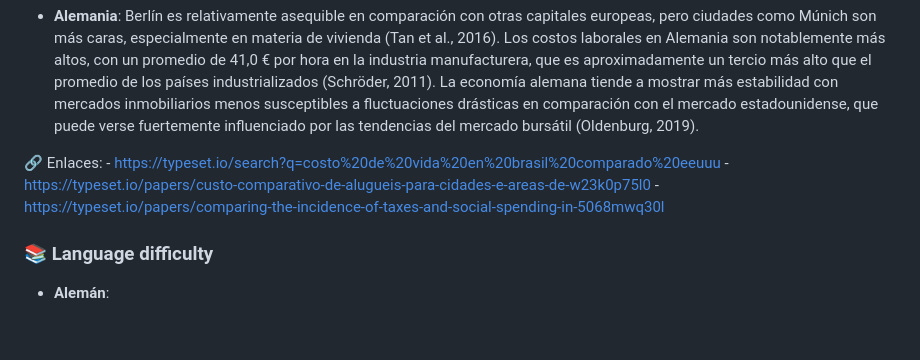
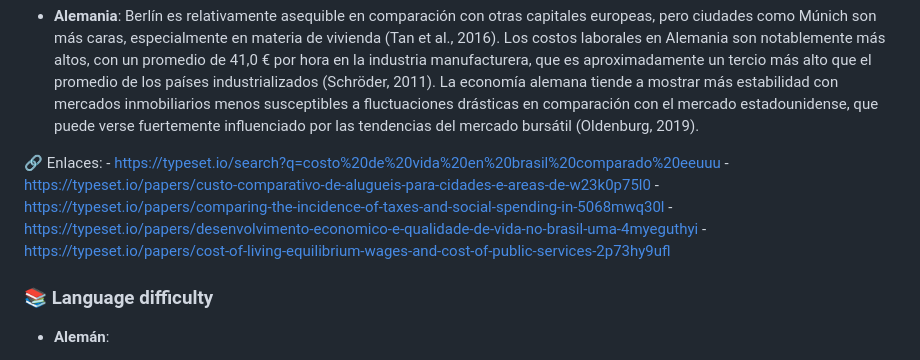
Before and after one commit to alfredoaroterleira/Multicriteria_Decision_Making, a Markdown page: README.md, the part around the change. Rendered like a GitHub page; blank space fills up the shorter version.

```diff
--- a/README.md
+++ b/README.md
@@ -15,6 +15,8 @@
     - https://typeset.io/search?q=costo%20de%20vida%20en%20brasil%20comparado%20eeuuu
     - https://typeset.io/papers/custo-comparativo-de-alugueis-para-cidades-e-areas-de-w23k0p75l0
     - https://typeset.io/papers/comparing-the-incidence-of-taxes-and-social-spending-in-5068mwq30l
+    - https://typeset.io/papers/desenvolvimento-economico-e-qualidade-de-vida-no-brasil-uma-4myeguthyi
+    - https://typeset.io/papers/cost-of-living-equilibrium-wages-and-cost-of-public-services-2p73hy9ufl
 
 ### 📚 Language difficulty
 - **Alemán**:
```
